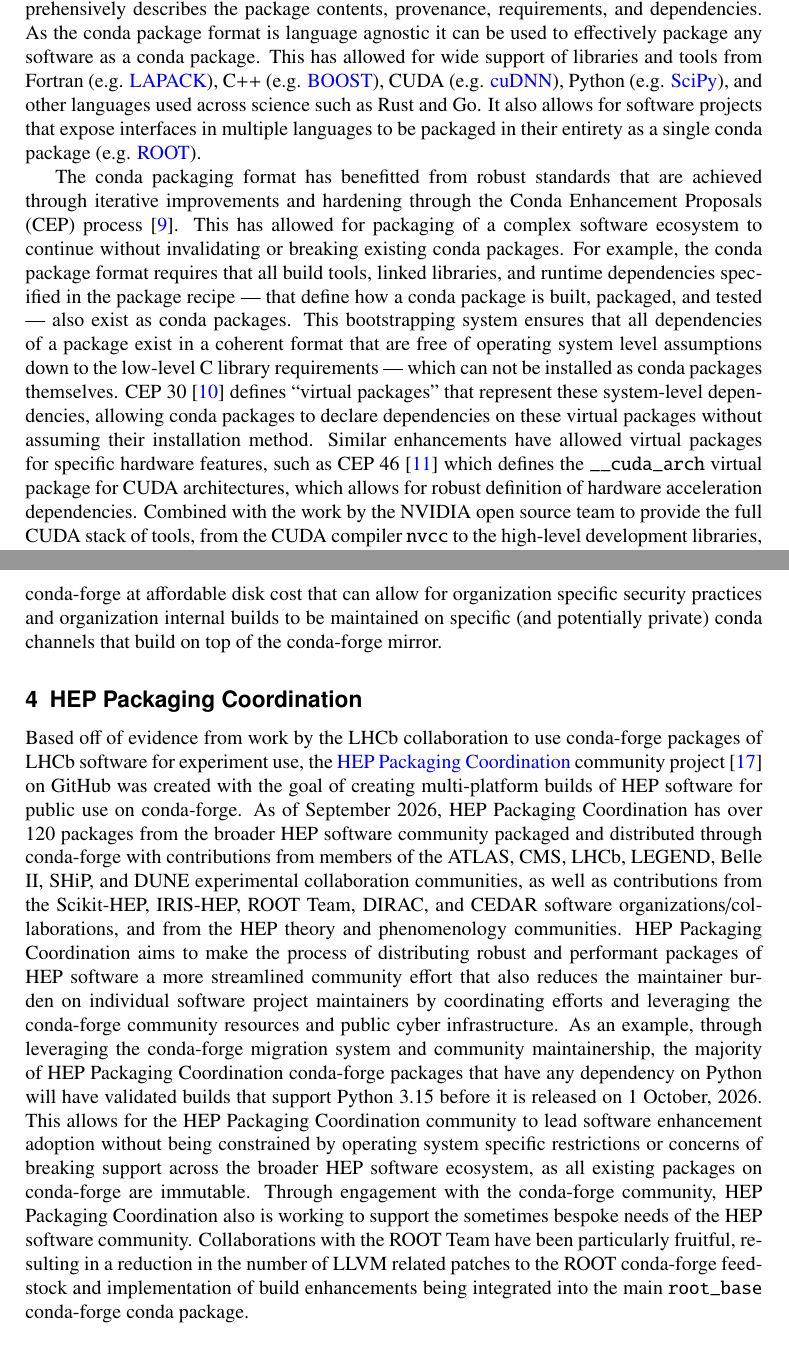
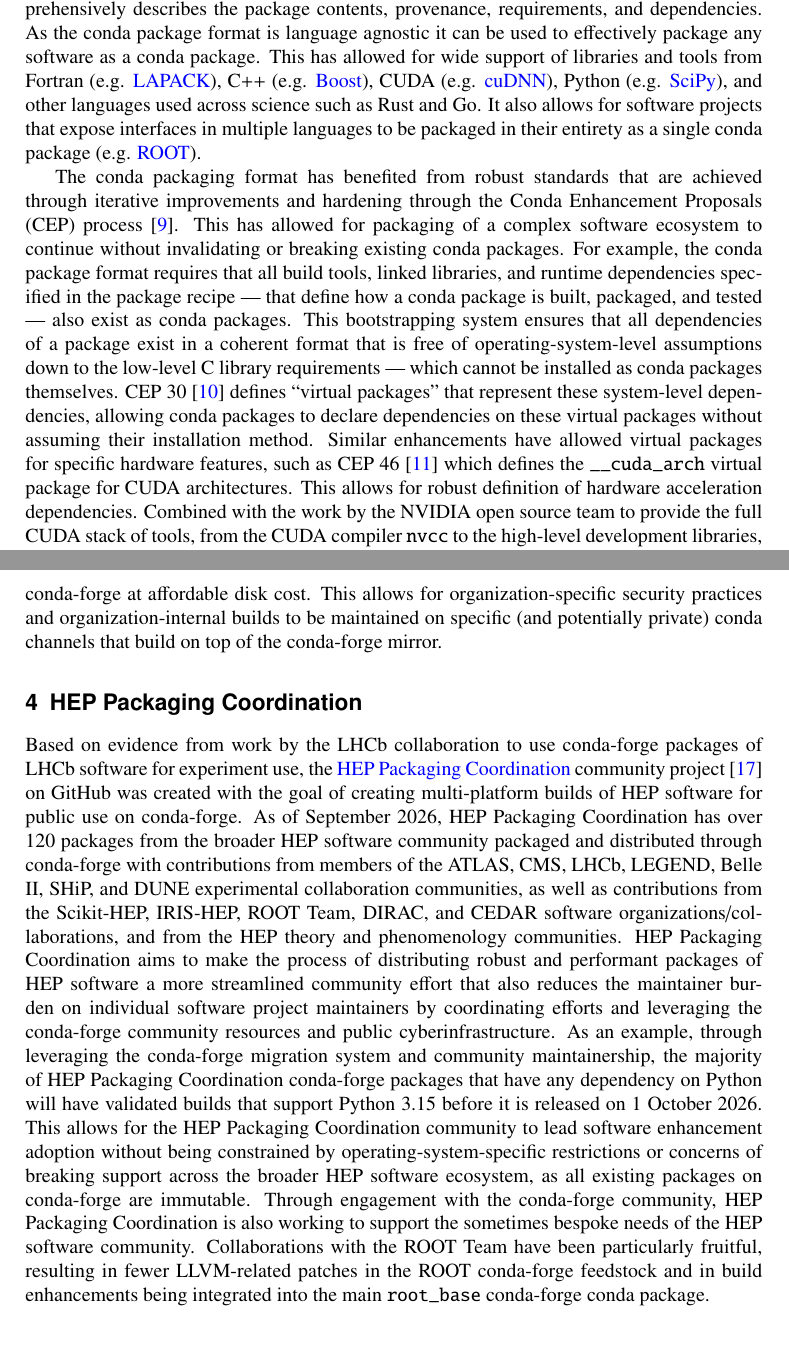
Before and after one commit to matthewfeickert-papers/chep-2026-proceedings-hep-packaging-coordination, a LaTeX document (chep_2026_proceedings.tex, which reads src/conda-packages.tex, src/hep-packaging-coordination.tex): two parts of pages 3 and 5 of 7, joined at a grey line, cut so that both start at the same text. Compiled offline with pdfLaTeX.

Commit message:
Apply grammar fixes

```diff
--- a/src/conda-packages.tex
+++ b/src/conda-packages.tex
@@ -5,15 +5,16 @@
 One archive contains relocatable files, platform-specific binaries, and, potentially for Unix-based platforms, symlinks.
 The other archive contains metadata that comprehensively describes the package contents, provenance, requirements, and dependencies.
 As the conda package format is language agnostic it can be used to effectively package any software as a conda package.
-This has allowed for wide support of libraries and tools from Fortran (e.g. \href{https://github.com/conda-forge/lapack-feedstock}{LAPACK}), C++ (e.g. \href{https://github.com/conda-forge/boost-feedstock}{BOOST}), CUDA (e.g. \href{https://github.com/conda-forge/cudnn-feedstock}{cuDNN}), Python (e.g. \href{https://github.com/conda-forge/scipy-feedstock}{SciPy}), and other languages used across science such as Rust and Go.
+This has allowed for wide support of libraries and tools from Fortran (e.g. \href{https://github.com/conda-forge/lapack-feedstock}{LAPACK}), C++ (e.g. \href{https://github.com/conda-forge/boost-feedstock}{Boost}), CUDA (e.g. \href{https://github.com/conda-forge/cudnn-feedstock}{cuDNN}), Python (e.g. \href{https://github.com/conda-forge/scipy-feedstock}{SciPy}), and other languages used across science such as Rust and Go.
 It also allows for software projects that expose interfaces in multiple languages to be packaged in their entirety as a single conda package (e.g. \href{https://github.com/conda-forge/root-feedstock}{ROOT}).
 
-The conda packaging format has benefitted from robust standards that are achieved through iterative improvements and hardening through the Conda Enhancement Proposals (CEP) process~\cite{CEPs}.
+The conda packaging format has benefited from robust standards that are achieved through iterative improvements and hardening through the Conda Enhancement Proposals (CEP) process~\cite{CEPs}.
 This has allowed for packaging of a complex software ecosystem to continue without invalidating or breaking existing conda packages.
 For example, the conda package format requires that all build tools, linked libraries, and runtime dependencies specified in the package recipe --- that define how a conda package is built, packaged, and tested --- also exist as conda packages.
-This bootstrapping system ensures that all dependencies of a package exist in a coherent format that are free of operating system level assumptions down to the low-level C library requirements --- which can not be installed as conda packages themselves.
+This bootstrapping system ensures that all dependencies of a package exist in a coherent format that is free of operating-system-level assumptions down to the low-level C library requirements --- which cannot be installed as conda packages themselves.
 CEP 30~\cite{CEP30} defines ``virtual packages'' that represent these system-level dependencies, allowing conda packages to declare dependencies on these virtual packages without assuming their installation method.
-Similar enhancements have allowed virtual packages for specific hardware features, such as CEP 46~\cite{CEP46} which defines the \texttt{\_\_cuda\_arch} virtual package for CUDA architectures, which allows for robust definition of hardware acceleration dependencies.
+Similar enhancements have allowed virtual packages for specific hardware features, such as CEP 46~\cite{CEP46} which defines the \texttt{\_\_cuda\_arch} virtual package for CUDA architectures.
+This allows for robust definition of hardware acceleration dependencies.
 Combined with the work by the NVIDIA open source team to provide the full CUDA stack of tools, from the CUDA compiler \texttt{nvcc} to the high-level development libraries, these standards have allowed for conda packages to be a robust and portable technology for CUDA-enabled software packaging and distribution.
 
 The conda packaging format also allows for the creation of multi-platform packages.
@@ -40 +40,3 @@
-These choices make it possible for multiple organizations to provide full mirrors of conda-forge at affordable disk cost that can allow for organization specific security practices and organization internal builds to be maintained on specific (and potentially private) conda channels that build on top of the conda-forge mirror.
+The relatively small disk size is due to multiple design decisions in conda-forge Enhancement Proposals (CFEPs)~\cite{CFEPs} but most impactful is the prioritization of dynamic linking of shared libraries in conda-forge conda packages over statically linked libraries.
+These choices make it possible for multiple organizations to provide full mirrors of conda-forge at affordable disk cost.
+This allows for organization-specific security practices and organization-internal builds to be maintained on specific (and potentially private) conda channels that build on top of the conda-forge mirror.
--- a/src/hep-packaging-coordination.tex
+++ b/src/hep-packaging-coordination.tex
@@ -1,9 +1,9 @@
 \section{HEP Packaging Coordination}\label{sec:hep-packaging-coordination}
 
-Based off of evidence from work by the LHCb collaboration to use conda-forge packages of LHCb software for experiment use, the \href{https://hep-packaging-coordination.github.io/.github/}{HEP Packaging Coordination} community project~\cite{hep_packaging_coordination} on GitHub was created with the goal of creating multi-platform builds of HEP software for public use on conda-forge.
+Based on evidence from work by the LHCb collaboration to use conda-forge packages of LHCb software for experiment use, the \href{https://hep-packaging-coordination.github.io/.github/}{HEP Packaging Coordination} community project~\cite{hep_packaging_coordination} on GitHub was created with the goal of creating multi-platform builds of HEP software for public use on conda-forge.
 As of September 2026, HEP Packaging Coordination has over 120 packages from the broader HEP software community packaged and distributed through conda-forge with contributions from members of the ATLAS, CMS, LHCb, LEGEND, Belle II, SHiP, and DUNE experimental collaboration communities, as well as contributions from the Scikit-HEP, IRIS-HEP, ROOT Team, DIRAC, and CEDAR software organizations/collaborations, and from the HEP theory and phenomenology communities.
-HEP Packaging Coordination aims to make the process of distributing robust and performant packages of HEP software a more streamlined community effort that also reduces the maintainer burden on individual software project maintainers by coordinating efforts and leveraging the conda-forge community resources and public cyber infrastructure.
-As an example, through leveraging the conda-forge migration system and community maintainership, the majority of HEP Packaging Coordination conda-forge packages that have any dependency on Python will have validated builds that support Python 3.15 before it is released on 1 October, 2026.
-This allows for the HEP Packaging Coordination community to lead software enhancement adoption without being constrained by operating system specific restrictions or concerns of breaking support across the broader HEP software ecosystem, as all existing packages on conda-forge are immutable.
-Through engagement with the conda-forge community, HEP Packaging Coordination also is working to support the sometimes bespoke needs of the HEP software community.
-Collaborations with the ROOT Team have been particularly fruitful, resulting in a reduction in the number of LLVM related patches to the ROOT conda-forge feedstock and implementation of build enhancements being integrated into the main \texttt{root\_base} conda-forge conda package.
+HEP Packaging Coordination aims to make the process of distributing robust and performant packages of HEP software a more streamlined community effort that also reduces the maintainer burden on individual software project maintainers by coordinating efforts and leveraging the conda-forge community resources and public cyberinfrastructure.
+As an example, through leveraging the conda-forge migration system and community maintainership, the majority of HEP Packaging Coordination conda-forge packages that have any dependency on Python will have validated builds that support Python 3.15 before it is released on 1 October 2026.
+This allows for the HEP Packaging Coordination community to lead software enhancement adoption without being constrained by operating-system-specific restrictions or concerns of breaking support across the broader HEP software ecosystem, as all existing packages on conda-forge are immutable.
+Through engagement with the conda-forge community, HEP Packaging Coordination is also working to support the sometimes bespoke needs of the HEP software community.
+Collaborations with the ROOT Team have been particularly fruitful, resulting in fewer LLVM-related patches in the ROOT conda-forge feedstock and in build enhancements being integrated into the main \texttt{root\_base} conda-forge conda package.
```
Also changed, not shown: src/conclusions.tex (+2 -2 lines), src/conda-packages.tex (13 more changed lines).
